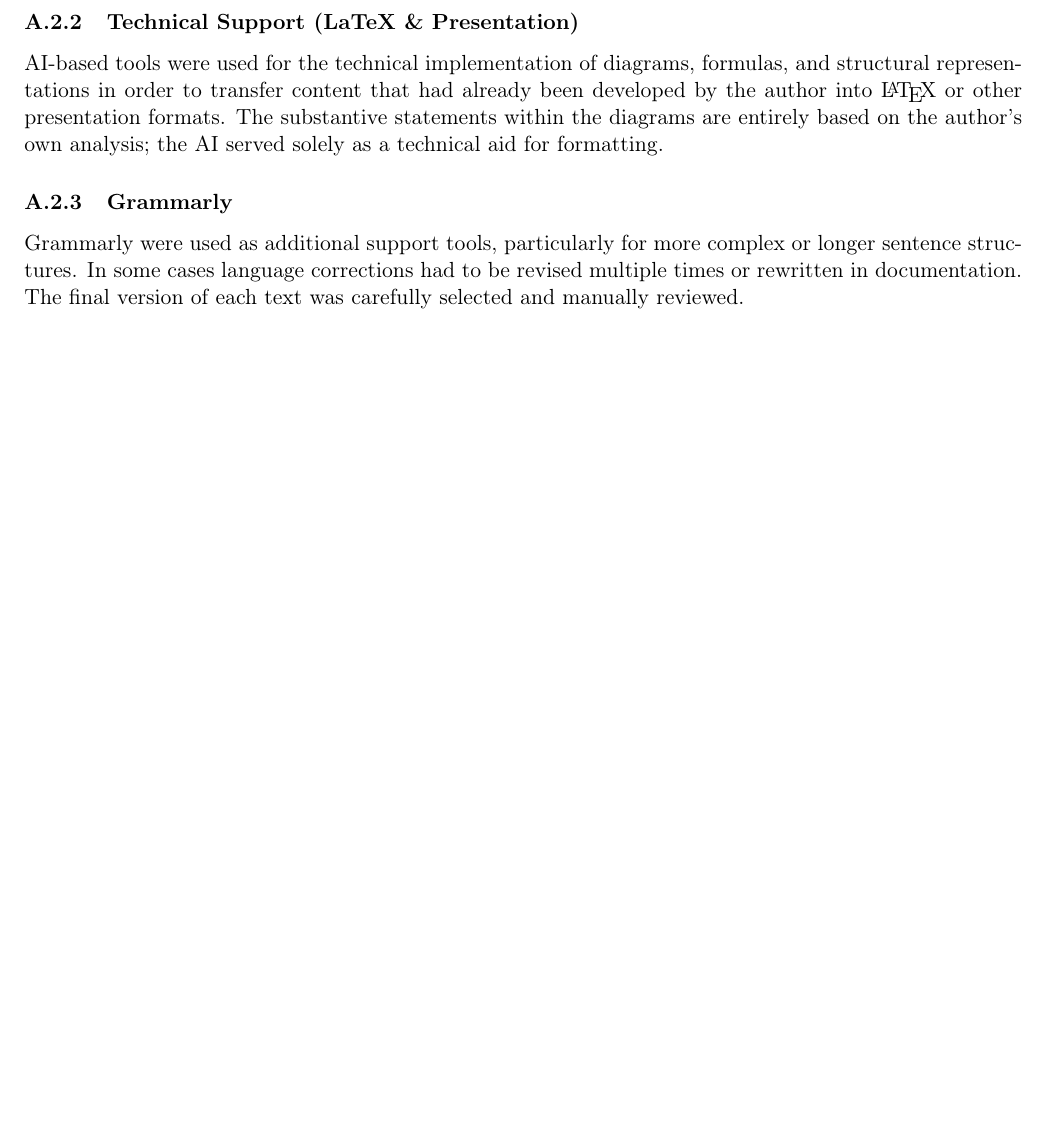
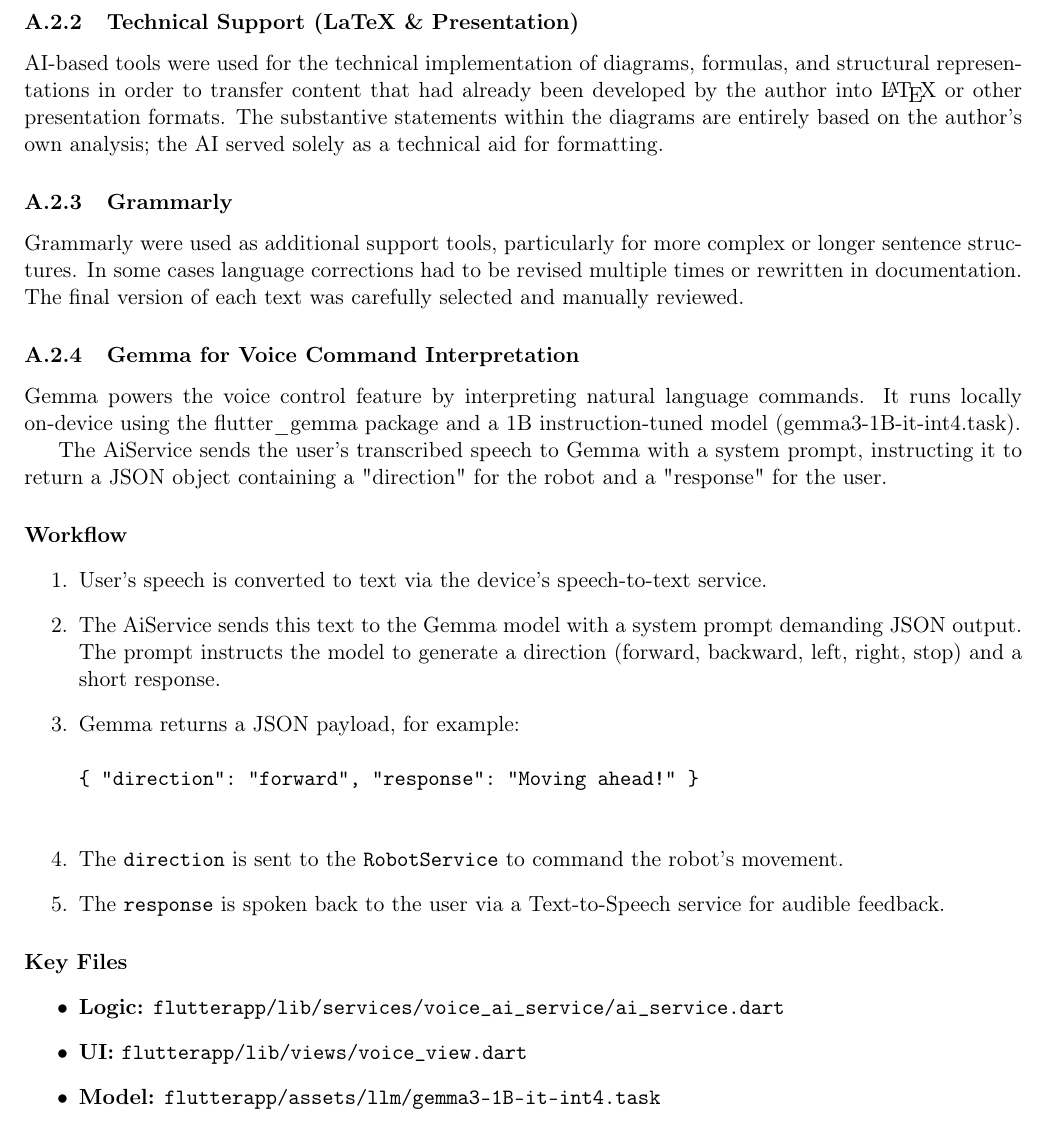
Before and after one commit to notWetro/HandGestures2Bot, a LaTeX document (doc/Latex/HandGestureBot.tex): part of page 14 of 15, cut so that both start at the same text, the shorter picture padded with empty space. Compiled offline with pdfLaTeX.

Commit message:
Docu for Gemma in Appendix

```diff
--- a/doc/Latex/HandGestureBot.tex
+++ b/doc/Latex/HandGestureBot.tex
@@ -453,6 +453,30 @@ AI-based tools were used for the technical implementation of diagrams, formulas,
 
 Grammarly  were used as additional support tools, particularly for more complex or longer sentence structures. In some cases language corrections had to be revised multiple times or rewritten in documentation. The final version of each text was carefully selected and manually reviewed.
 
+\subsubsection{Gemma for Voice Command Interpretation}
+Gemma powers the voice control feature by interpreting natural language commands.
+It runs locally on-device using the flutter\_gemma package and a 1B instruction-tuned model (gemma3-1B-it-int4.task).
+
+The AiService sends the user's transcribed speech to Gemma with a system prompt, instructing it to return a JSON object containing a "direction" for the robot and a "response" for the user.
+
+\paragraph{Workflow}
+\begin{enumerate}
+    \item User's speech is converted to text via the device's speech-to-text service.
+    \item The AiService sends this text to the Gemma model with a system prompt demanding JSON output. The prompt instructs the model to generate a direction (forward, backward, left, right, stop) and a short response.
+    \item Gemma returns a JSON payload, for example:
+    \begin{verbatim}
+{ "direction": "forward", "response": "Moving ahead!" }
+    \end{verbatim}
+    \item The \texttt{direction} is sent to the \texttt{RobotService} to command the robot's movement.
+    \item The \texttt{response} is spoken back to the user via a Text-to-Speech service for audible feedback.
+\end{enumerate}
+
+\paragraph{Key Files}
+\begin{itemize}
+    \item \textbf{Logic:} \texttt{flutterapp/lib/services/voice\_ai\_service/ai\_service.dart}
+    \item \textbf{UI:} \texttt{flutterapp/lib/views/voice\_view.dart}
+    \item \textbf{Model:} \texttt{flutterapp/assets/llm/gemma3-1B-it-int4.task}
+\end{itemize}
 
 
 \subsection{Architectural Decision Records (ADRs)}
```
Also changed, not shown: 2 other files.
